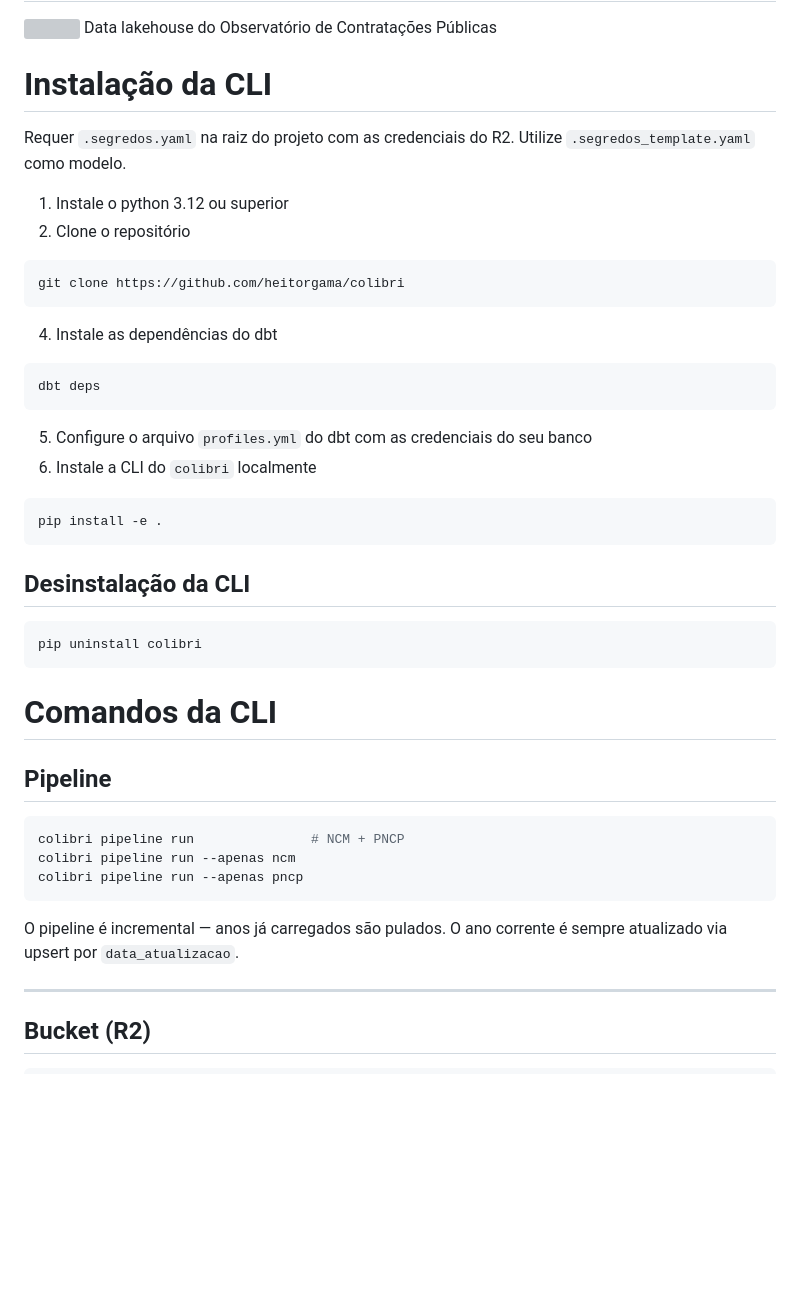
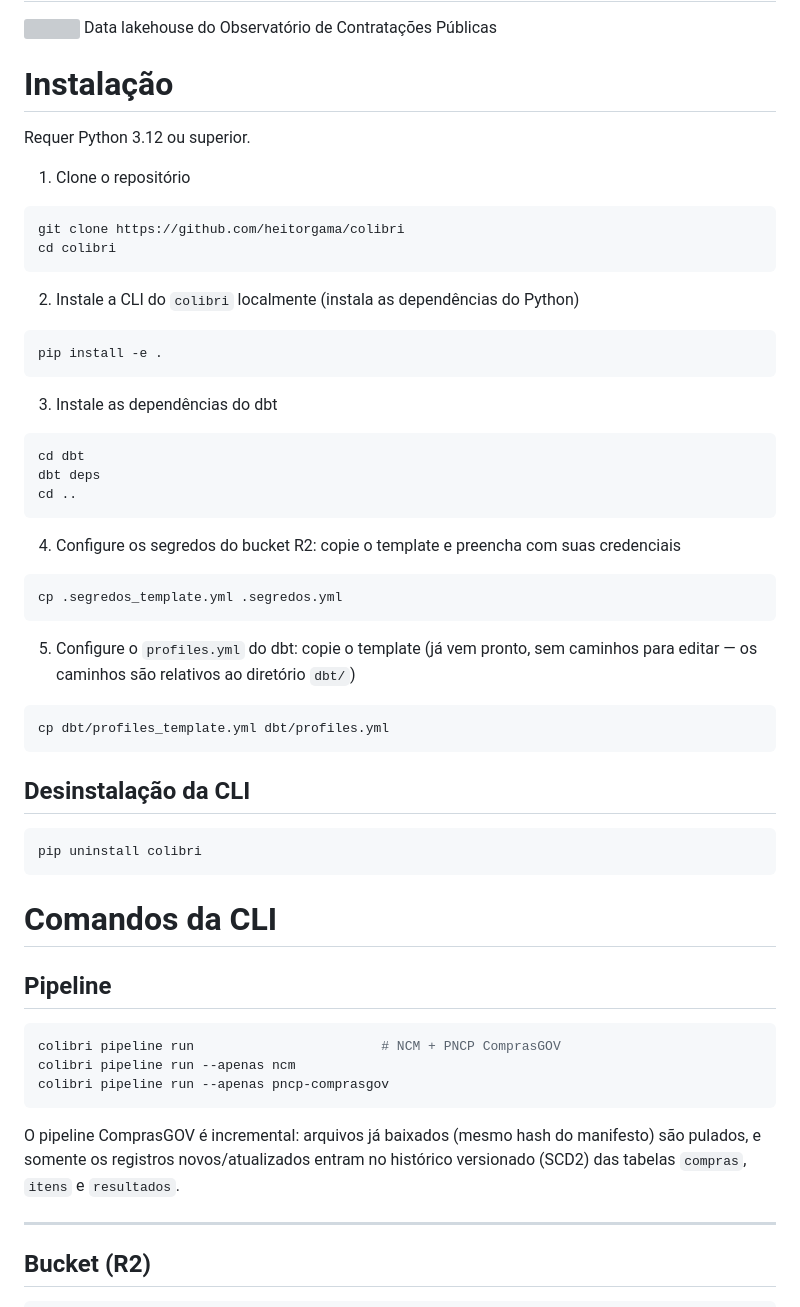
Before and after one commit to gestaogovbr/colibri, a Markdown page: README.md, the part around one of its changes. GitHub-like rendering; blank space fills up the shorter version; grey boxes are pictures that could not be loaded.

````diff
--- a/README.md
+++ b/README.md
@@ -2,27 +2,38 @@
 ![](colibri_fundo_verde.png)
 Data lakehouse do Observatório de Contratações Públicas
 
-# Instalação da CLI
+# Instalação
 
-Requer `.segredos.yaml` na raiz do projeto com as credenciais do R2. Utilize `.segredos_template.yaml` como modelo.
+Requer Python 3.12 ou superior.
 
-1. Instale o python 3.12 ou superior
-2. Clone o repositório
+1. Clone o repositório
 ```bash
 git clone https://github.com/heitorgama/colibri
+cd colibri
 ```
-<!-- 3. Instale as dependências do python
-```bash
-pip install -r requirements.txt
-``` -->
-4. Instale as dependências do dbt
-```bash
-dbt deps
-```
-5. Configure o arquivo `profiles.yml` do dbt com as credenciais do seu banco
-6. Instale a CLI do `colibri` localmente
+
+2. Instale a CLI do `colibri` localmente (instala as dependências do Python)
 ```bash
 pip install -e .
+```
+
+3. Instale as dependências do dbt
+```bash
+cd dbt
+dbt deps
+cd ..
+```
+
+4. Configure os segredos do bucket R2: copie o template e preencha com suas
+   credenciais
+```bash
+cp .segredos_template.yml .segredos.yml
+```
+
+5. Configure o `profiles.yml` do dbt: copie o template (já vem pronto, sem
+   caminhos para editar — os caminhos são relativos ao diretório `dbt/`)
+```bash
+cp dbt/profiles_template.yml dbt/profiles.yml
 ```
 
 ## Desinstalação da CLI
@@ -35,12 +46,14 @@ pip uninstall colibri
 ## Pipeline
 
 ```bash
-colibri pipeline run               # NCM + PNCP
+colibri pipeline run                        # NCM + PNCP ComprasGOV
 colibri pipeline run --apenas ncm
-colibri pipeline run --apenas pncp
+colibri pipeline run --apenas pncp-comprasgov
 ```
 
-O pipeline é incremental — anos já carregados são pulados. O ano corrente é sempre atualizado via upsert por `data_atualizacao`.
+O pipeline ComprasGOV é incremental: arquivos já baixados (mesmo hash do manifesto)
+são pulados, e somente os registros novos/atualizados entram no histórico
+versionado (SCD2) das tabelas `compras`, `itens` e `resultados`.
 
 ---
 
````
Also changed, not shown: other parts of README.md (+26 -19 lines).
